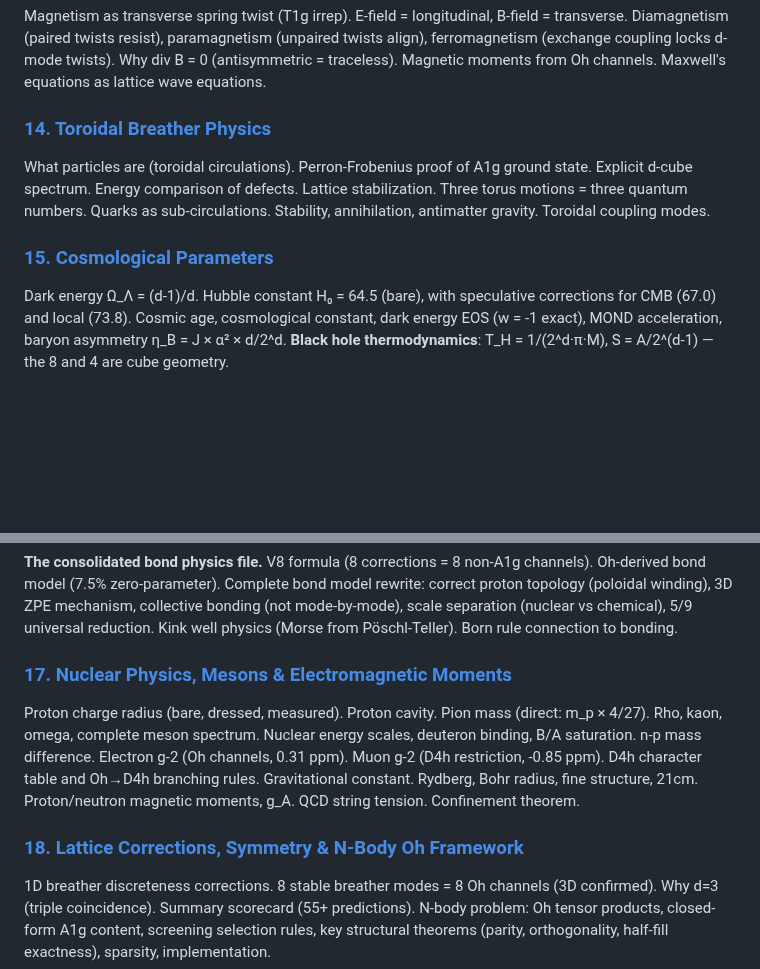
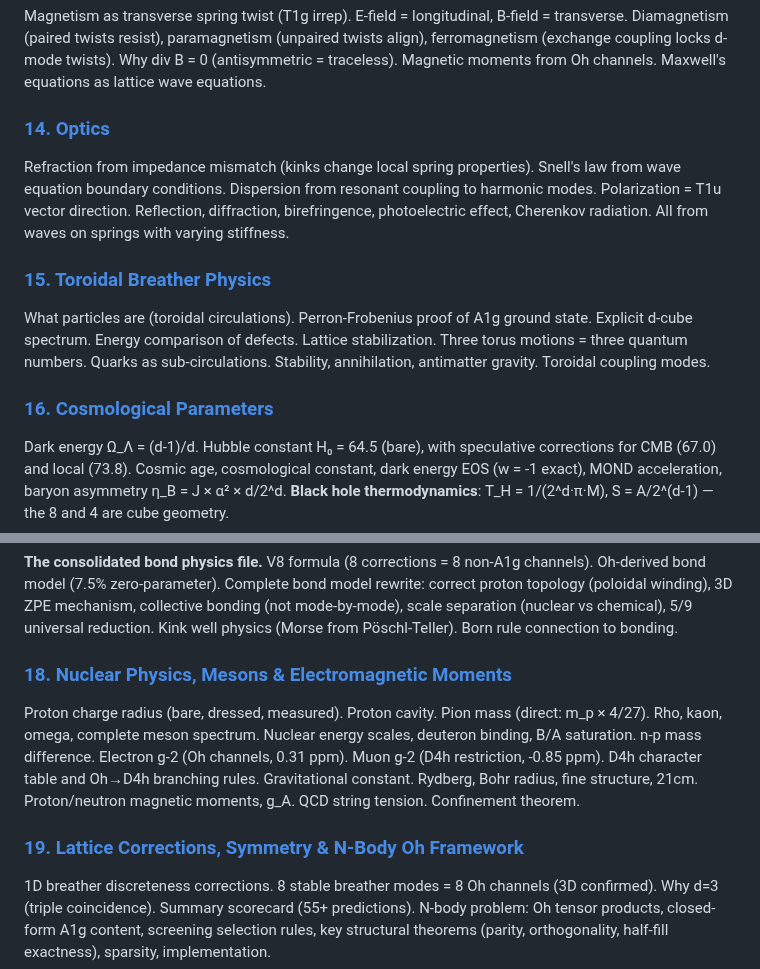
Before and after one commit to S-t-u-r-m/geometric-wave-theory, a Markdown page: gwt_complete_reference.md, 2 parts joined by grey strips. Rendered like a GitHub page; blank space fills up the shorter version.

```diff
--- a/gwt_complete_reference.md
+++ b/gwt_complete_reference.md
@@ -155,10 +155,13 @@ SR and GR from springs. c = sqrt(k/eta), E=mc^2 as elastic energy, Lorentz contr
 ### [13. Magnetism](reference/magnetism.md)
 Magnetism as transverse spring twist (T1g irrep). E-field = longitudinal, B-field = transverse. Diamagnetism (paired twists resist), paramagnetism (unpaired twists align), ferromagnetism (exchange coupling locks d-mode twists). Why div B = 0 (antisymmetric = traceless). Magnetic moments from Oh channels. Maxwell's equations as lattice wave equations.
 
-### [14. Toroidal Breather Physics](reference/toroidal_physics.md)
+### [14. Optics](reference/optics.md)
+Refraction from impedance mismatch (kinks change local spring properties). Snell's law from wave equation boundary conditions. Dispersion from resonant coupling to harmonic modes. Polarization = T1u vector direction. Reflection, diffraction, birefringence, photoelectric effect, Cherenkov radiation. All from waves on springs with varying stiffness.
+
+### [15. Toroidal Breather Physics](reference/toroidal_physics.md)
 What particles are (toroidal circulations). Perron-Frobenius proof of A1g ground state. Explicit d-cube spectrum. Energy comparison of defects. Lattice stabilization. Three torus motions = three quantum numbers. Quarks as sub-circulations. Stability, annihilation, antimatter gravity. Toroidal coupling modes.
 
-### [15. Cosmological Parameters](reference/cosmology.md)
+### [16. Cosmological Parameters](reference/cosmology.md)
 Dark energy Ω_Λ = (d-1)/d. Hubble constant H₀ = 64.5 (bare), with speculative corrections for CMB (67.0) and local (73.8). Cosmic age, cosmological constant, dark energy EOS (w = -1 exact), MOND acceleration, baryon asymmetry η_B = J × α² × d/2^d. **Black hole thermodynamics**: T_H = 1/(2^d·π·M), S = A/2^(d-1) — the 8 and 4 are cube geometry.
 
 ### [15a. Atomic & Molecular Physics](reference/atomic_molecular.md)
@@ -167,10 +170,10 @@ Hydrogen atom, H₂ bond energy, H₂O bond angle, wave channel geometry, atomic
 ### [15b. Chemical & Nuclear Bonding](reference/bonding.md)
 **The consolidated bond physics file.** V8 formula (8 corrections = 8 non-A1g channels). Oh-derived bond model (7.5% zero-parameter). Complete bond model rewrite: correct proton topology (poloidal winding), 3D ZPE mechanism, collective bonding (not mode-by-mode), scale separation (nuclear vs chemical), 5/9 universal reduction. Kink well physics (Morse from Pöschl-Teller). Born rule connection to bonding.
 
-### [17. Nuclear Physics, Mesons & Electromagnetic Moments](reference/nuclear.md)
+### [18. Nuclear Physics, Mesons & Electromagnetic Moments](reference/nuclear.md)
 Proton charge radius (bare, dressed, measured). Proton cavity. Pion mass (direct: m_p × 4/27). Rho, kaon, omega, complete meson spectrum. Nuclear energy scales, deuteron binding, B/A saturation. n-p mass difference. Electron g-2 (Oh channels, 0.31 ppm). Muon g-2 (D4h restriction, -0.85 ppm). D4h character table and Oh→D4h branching rules. Gravitational constant. Rydberg, Bohr radius, fine structure, 21cm. Proton/neutron magnetic moments, g_A. QCD string tension. Confinement theorem.
 
-### [18. Lattice Corrections, Symmetry & N-Body Oh Framework](reference/lattice_and_symmetry.md)
+### [19. Lattice Corrections, Symmetry & N-Body Oh Framework](reference/lattice_and_symmetry.md)
 1D breather discreteness corrections. 8 stable breather modes = 8 Oh channels (3D confirmed). Why d=3 (triple coincidence). Summary scorecard (55+ predictions). N-body problem: Oh tensor products, closed-form A1g content, screening selection rules, key structural theorems (parity, orthogonality, half-fill exactness), sparsity, implementation.
 
 ---
```
Also changed, not shown: README.md (+3 -1 lines), reference/optics.md (added, +230 -0 lines).
